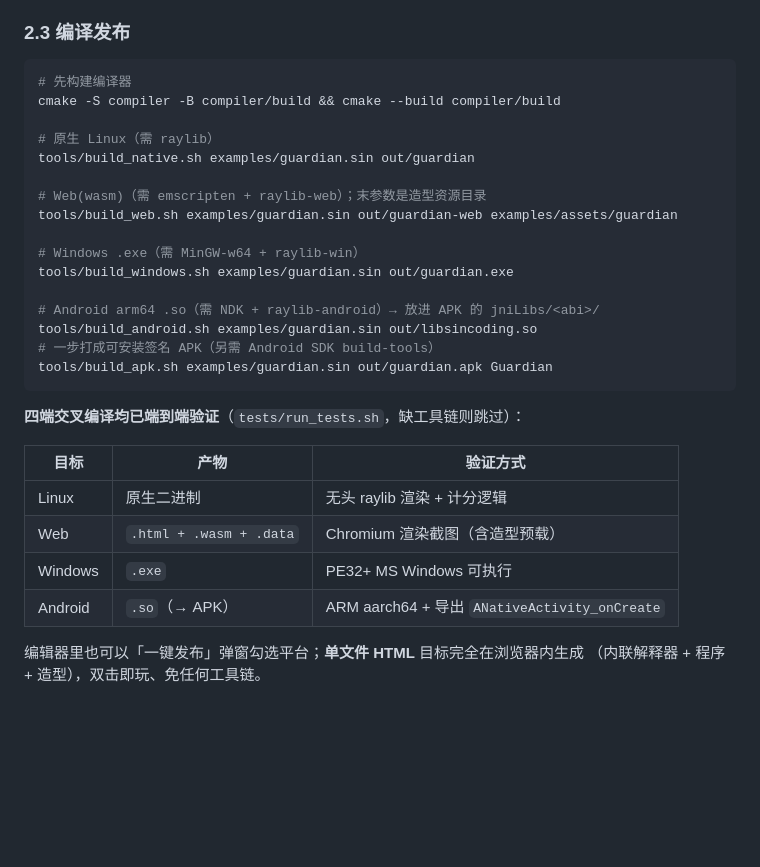
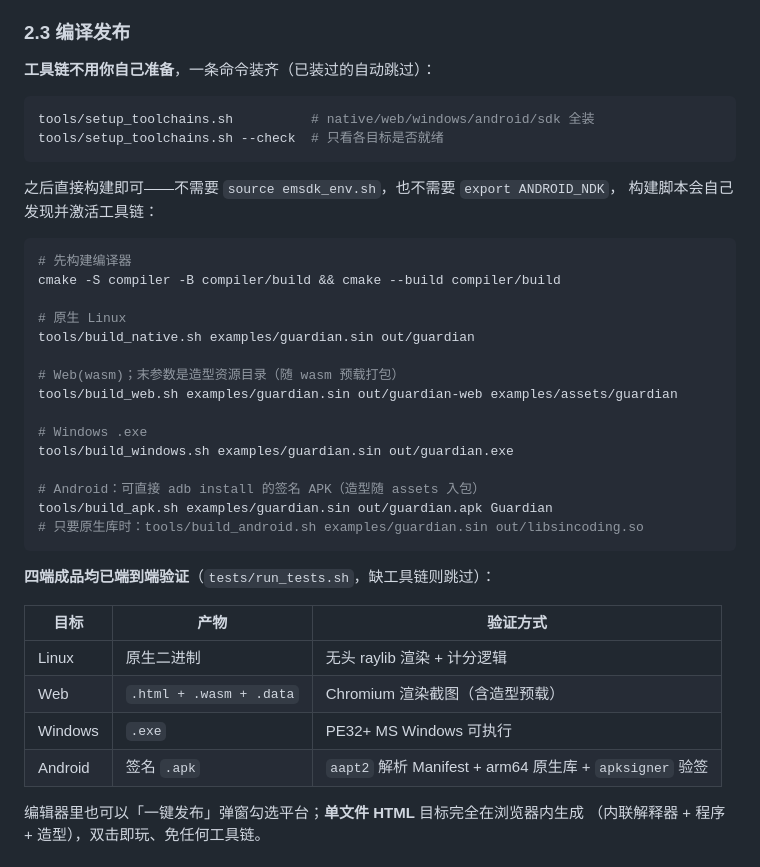
Before and after one commit to ohno1007/Sincoding, a Markdown page: docs/WALKTHROUGH.md, the part around the change. GitHub-like rendering; blank space fills up the shorter version.

````diff
--- a/docs/WALKTHROUGH.md
+++ b/docs/WALKTHROUGH.md
@@ -94,33 +94,42 @@ IDE 具备 Scratch 没有的「真编程」能力：
 
 ### 2.3 编译发布
 
+**工具链不用你自己准备**，一条命令装齐（已装过的自动跳过）：
+
+```bash
+tools/setup_toolchains.sh          # native/web/windows/android/sdk 全装
+tools/setup_toolchains.sh --check  # 只看各目标是否就绪
+```
+
+之后直接构建即可——不需要 `source emsdk_env.sh`，也不需要 `export ANDROID_NDK`，
+构建脚本会自己发现并激活工具链：
+
 ```bash
 # 先构建编译器
 cmake -S compiler -B compiler/build && cmake --build compiler/build
 
-# 原生 Linux（需 raylib）
+# 原生 Linux
 tools/build_native.sh examples/guardian.sin out/guardian
 
-# Web(wasm)（需 emscripten + raylib-web）；末参数是造型资源目录
+# Web(wasm)；末参数是造型资源目录（随 wasm 预载打包）
 tools/build_web.sh examples/guardian.sin out/guardian-web examples/assets/guardian
 
-# Windows .exe（需 MinGW-w64 + raylib-win）
+# Windows .exe
 tools/build_windows.sh examples/guardian.sin out/guardian.exe
 
-# Android arm64 .so（需 NDK + raylib-android）→ 放进 APK 的 jniLibs/<abi>/
-tools/build_android.sh examples/guardian.sin out/libsincoding.so
-# 一步打成可安装签名 APK（另需 Android SDK build-tools）
+# Android：可直接 adb install 的签名 APK（造型随 assets 入包）
 tools/build_apk.sh examples/guardian.sin out/guardian.apk Guardian
+# 只要原生库时：tools/build_android.sh examples/guardian.sin out/libsincoding.so
 ```
 
-**四端交叉编译均已端到端验证**（`tests/run_tests.sh`，缺工具链则跳过）：
+**四端成品均已端到端验证**（`tests/run_tests.sh`，缺工具链则跳过）：
 
 | 目标 | 产物 | 验证方式 |
 |---|---|---|
 | Linux | 原生二进制 | 无头 raylib 渲染 + 计分逻辑 |
 | Web | `.html + .wasm + .data` | Chromium 渲染截图（含造型预载） |
 | Windows | `.exe` | PE32+ MS Windows 可执行 |
-| Android | `.so`（→ APK） | ARM aarch64 + 导出 `ANativeActivity_onCreate` |
+| Android | 签名 `.apk` | `aapt2` 解析 Manifest + arm64 原生库 + `apksigner` 验签 |
 
 编辑器里也可以「一键发布」弹窗勾选平台；**单文件 HTML** 目标完全在浏览器内生成
 （内联解释器 + 程序 + 造型），双击即玩、免任何工具链。
````
Also changed, not shown: README.md (+26 -16 lines).
